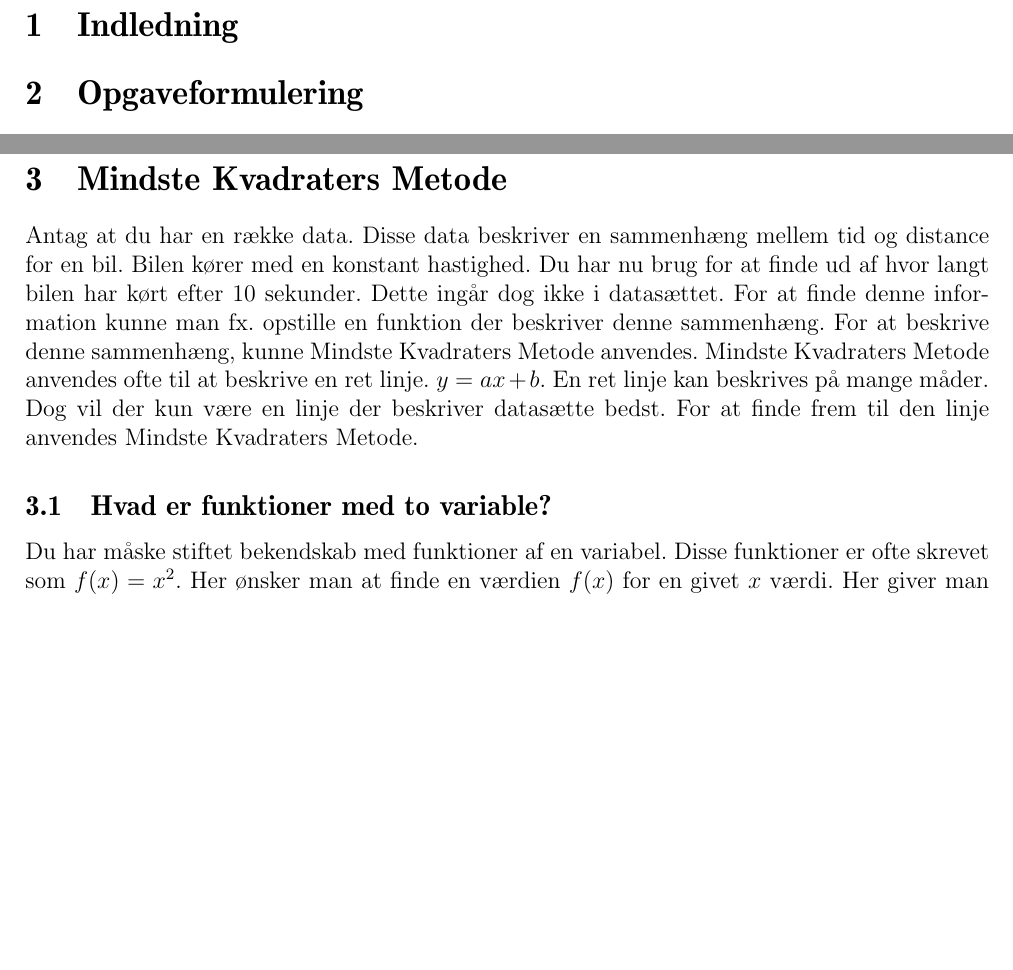
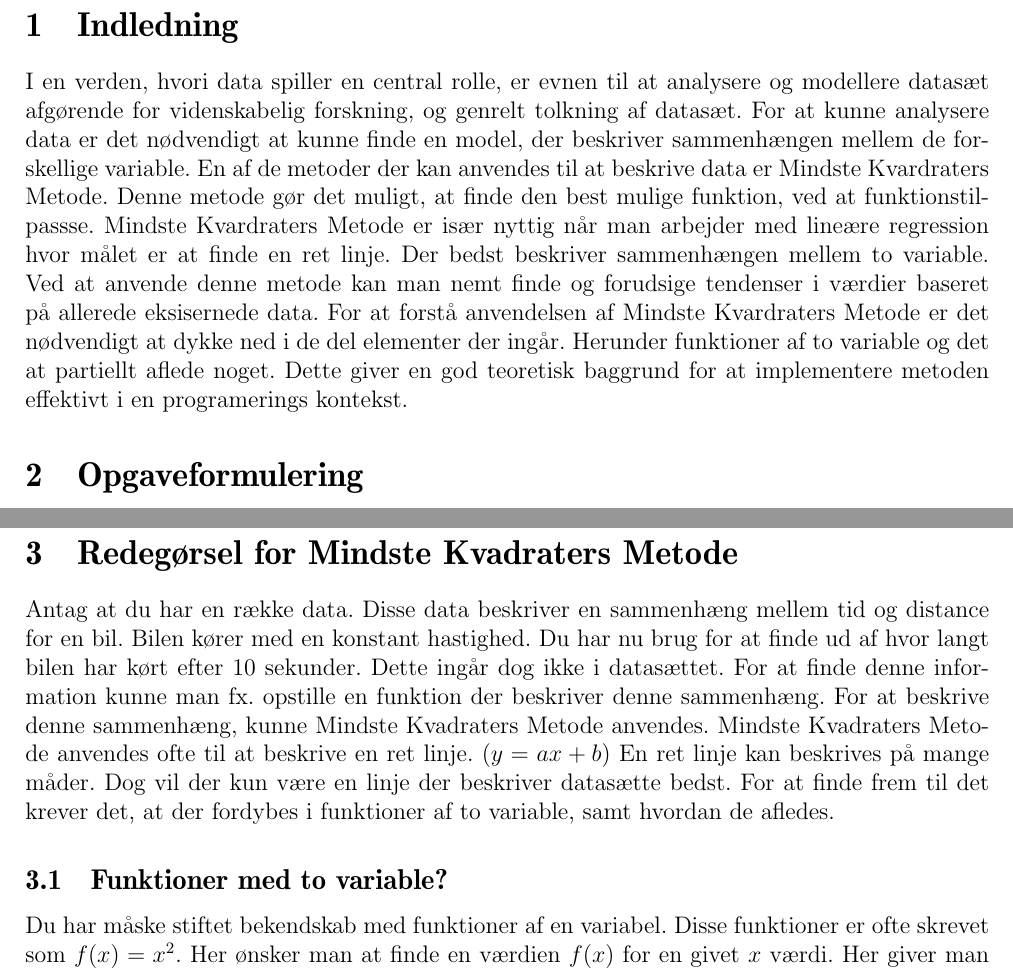
Before and after one commit to Krisser12311/mindste-kvadraters-metode-SOP, a LaTeX document (main.tex, which reads chapters/04Opgaveformulering.tex, chapters/05Opgavebesvarelse.tex): two parts of pages 3 and 4 of 7, joined at a grey line, cut so that both start at the same text, the shorter picture padded with empty space. Compiled offline with pdfLaTeX.

Commit message:
Klar til næste face

```diff
--- a/chapters/04Opgaveformulering.tex
+++ b/chapters/04Opgaveformulering.tex
@@ -1,5 +1,5 @@
 \section{Indledning}\label{sec:indledning}
-
+I en verden, hvori data spiller en central rolle, er evnen til at analysere og modellere datasæt afgørende for videnskabelig forskning, og genrelt tolkning af datasæt. For at kunne analysere data er det nødvendigt at kunne finde en model, der beskriver sammenhængen mellem de forskellige variable. En af de metoder der kan anvendes til at beskrive data er Mindste Kvardraters Metode. Denne metode gør det muligt, at finde den best mulige funktion, ved at funktionstilpassse. Mindste Kvardraters Metode er især nyttig når man arbejder med lineære regression hvor målet er at finde en ret linje. Der bedst beskriver sammenhængen mellem to variable. Ved at anvende denne metode kan man nemt finde og forudsige tendenser i værdier baseret på allerede eksisernede data. For at forstå anvendelsen af Mindste Kvardraters Metode er det nødvendigt at dykke ned i de del elementer der ingår. Herunder funktioner af to variable og det at partiellt aflede noget. Dette giver en god teoretisk baggrund for at implementere metoden effektivt i en programerings kontekst. % Måske tilføje dette: Denne opgave vil undersøge, hvordan Mindste Kvadraters Metode kan bruges til at modellere datasæt og forudsige tendenser. Gennem en teoretisk redegørelse og praktisk implementering vil der blive vist, hvordan metoden fungerer, og hvilke fordele og begrænsninger der følger med dens anvendelse.
 \section{Opgaveformulering}\label{sec:opgaveformulering}
 Hvordan kan Mindste Kvadraters Metode anvendes til at modellere data for at finde den bedst mulige funktionstilpasning?
 \begin{itemize}
--- a/chapters/05Opgavebesvarelse.tex
+++ b/chapters/05Opgavebesvarelse.tex
@@ -1,11 +1,9 @@
-\section{Mindste Kvadraters Metode}
-Antag at du har en række data. Disse data beskriver en sammenhæng mellem tid og distance for en bil. Bilen kører med en konstant hastighed. Du har nu brug for at finde ud af hvor langt bilen har kørt efter 10 sekunder. Dette ingår dog ikke i datasættet. For at finde denne information kunne man fx. opstille en funktion der beskriver denne sammenhæng. For at beskrive denne sammenhæng, kunne Mindste Kvadraters Metode anvendes. Mindste Kvadraters Metode anvendes ofte til at beskrive en ret linje. \begin{math}y = ax + b\end{math}. En ret linje kan beskrives på mange måder. Dog vil der kun være en linje der beskriver datasætte bedst. For at finde frem til den linje anvendes Mindste Kvadraters Metode.
-
-% Flere tilfældige linjer. Grafisk afbildning af funktion.
+\section{Redegørsel for Mindste Kvadraters Metode}
+Antag at du har en række data. Disse data beskriver en sammenhæng mellem tid og distance for en bil. Bilen kører med en konstant hastighed. Du har nu brug for at finde ud af hvor langt bilen har kørt efter 10 sekunder. Dette ingår dog ikke i datasættet. For at finde denne information kunne man fx. opstille en funktion der beskriver denne sammenhæng. For at beskrive denne sammenhæng, kunne Mindste Kvadraters Metode anvendes. Mindste Kvadraters Metode anvendes ofte til at beskrive en ret linje. (\begin{math}y = ax + b\end{math}) En ret linje kan beskrives på mange måder. Dog vil der kun være en linje der beskriver datasætte bedst. For at finde frem til det krever det, at der fordybes i funktioner af to variable, samt hvordan de afledes.
 
 % Redegør for matematikken bag Mindste Kvadraters Metode (Få sammen sat afsnitet funktioner med to variable og Mindste Kvadraters Metode på en god måde)
 
-\subsection{Hvad er funktioner med to variable?}
+\subsection{Funktioner med to variable?}\label{sec:FunktionerMedToVariable}
 Du har måske stiftet bekendskab med funktioner af en variabel. Disse funktioner er ofte skrevet som \begin{math}f(x) = x^2\end{math}. Her ønsker man at finde en værdien $f(x)$ for en givet $x$ værdi. Her giver man altså en værdi og får en værdi tilbage. Men hvad nu hvis du skal beskrive en sammmenhæng, der er afhængig af to variabler? Her kommer funktioner med to variabler ind i billedet. Når der arbejdes med funktioner af en variabel forgår dette i et koordinatsystem med en x-akse og en y-akse. Altså et todimensionelt koordinatsystem. For at kunne afbillede funktioner af to variable, arbejdes der ikke længere i et koordinatsystem med todimensionelt, men i et tredimensionelt koordinatsystem. Her er der en x-akse, en y-akse og en z-akse. Den nye akse (z-aksen) står vinkelret på de to andre akser.(\cite[246-248]{funktionrAfToVariable}) For at bedre forstå hvordan det tredimensionelle  koorinatsystem hænger sammen kan man tænke på det som en kasse. Hvor x-aksen er længden, y-aksen er bredden og z-aksen er højden. Når der arbejdes med funktioner af to variable vil den typiske notation se således ud: $f(x,y)$ her er både $x$ og $y$ variabler. Disse to variable kan bruges til at beskrive et punkt i det tredimensionelle koordinatsystem. Dette skyldes at $z = f(x,y)$ Et konkret eksempel kunne være et vejrkort. Her er temparaturen afhængig af to variable. Her angiver $x$ og $y$ en lokation og $z$ angiver temparaturen. På den måde afgænger temparaturen af to variable, det geografiske punkt som beskrives $(x,y)$.\\
 
 % Hvad mangler der at blive redegjort for i dette afsnit? (Hvordan kobler vi dette sammen med Mindste Kvadraters Metode? Grafisk afblidning af funktion. Saddelpunkt?)
```
Also changed, not shown: chapters/05Opgavebesvarelse.tex (3 more changed lines).
